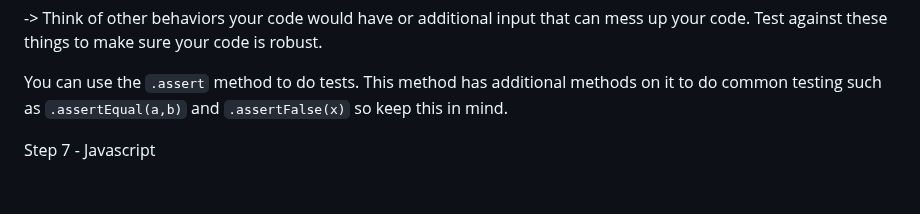
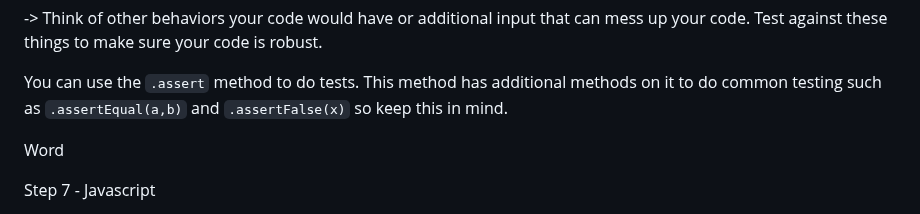
Before and after one commit to emvaugh2/Azure-Cloud-Resume-Challenge, a Markdown page: README.md, the part around the change. GitHub-like rendering; blank space fills up the shorter version.

```diff
--- a/README.md
+++ b/README.md
@@ -32,7 +32,7 @@ Here are some things to think about when making tests:
 
 You can use the `.assert` method to do tests. This method has additional methods on it to do common testing such as `.assertEqual(a,b)` and `.assertFalse(x)` so keep this in mind.
 
-
+Word
 
 
 
```
